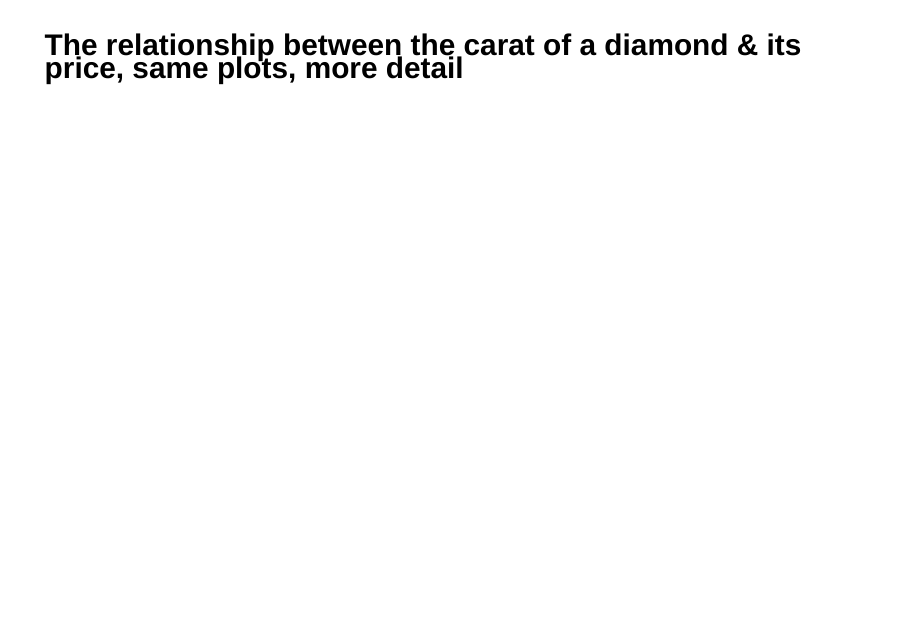
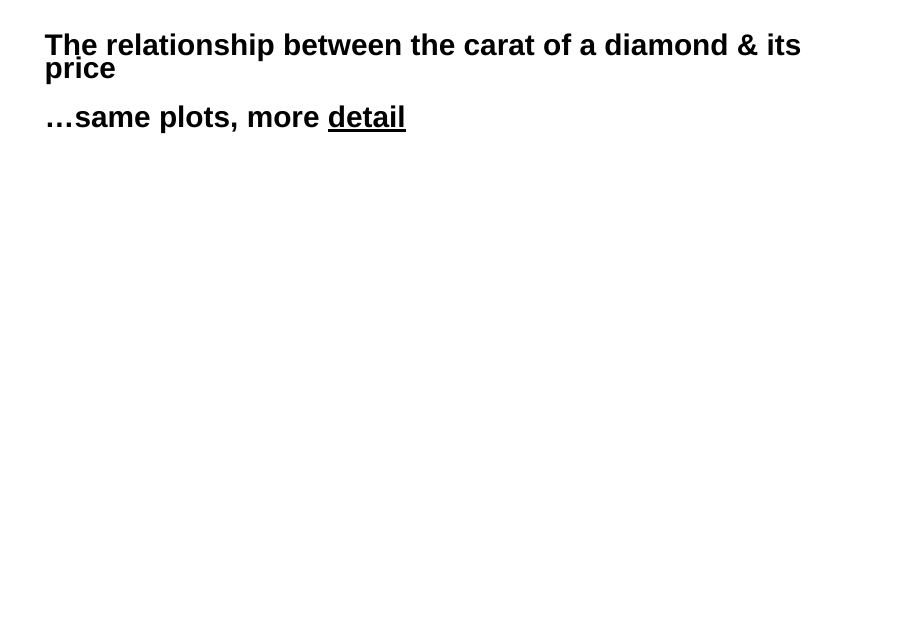
Before and after one commit to dimagor/FigLex, an R Markdown document (src/FigLex-Presentation.Rmd): page 21 of 32. Rendered offline with R 4.5, knitr and Pandoc, with nearby package versions; drawn as Slidy slides in place of the format the file asks for; some code elsewhere in the file could not run offline.

Commit message:
minor updates

````diff
--- a/src/FigLex-Presentation.Rmd
+++ b/src/FigLex-Presentation.Rmd
@@ -125,7 +125,8 @@ The detail term reflects the amount information that is presented to the viewer.
 **i.e.** *What is the level of **detail** required to convey your message?*
 
 ##
-<h2>The relationship between the carat of a diamond & its price, same plots, more **detail**</h2>
+<h2>The relationship between the carat of a diamond & its price</h2>
+<h2>...same plots, more <u>detail</u></h2>
 
 ## Lineplot
 ```{r detail_line}
````
Also changed, not shown: src/FigLex-Presentation.html.
